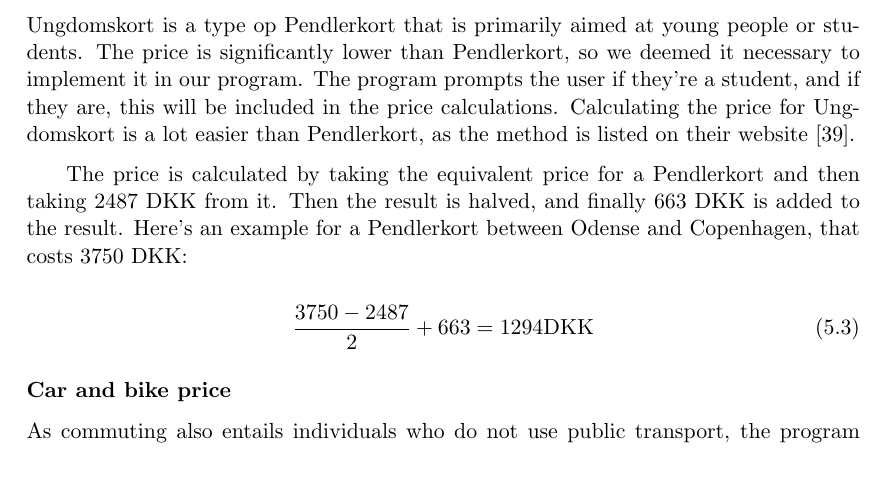
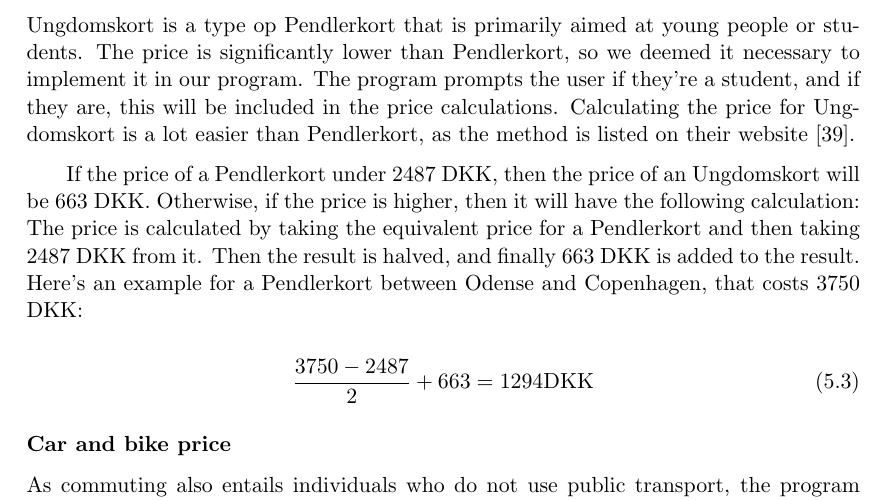
Before and after one commit to audio-engineer/aau-p1-article, a LaTeX thesis (src/main.tex, which reads src/problem-solution/calculations.tex): part of page 46 of 71, cut so that both start at the same text, the shorter picture padded with empty space. Compiled offline with pdfLaTeX.

Commit message:
Updates ungdomskort price calculation, fixes textidote

```diff
--- a/src/problem-solution/calculations.tex
+++ b/src/problem-solution/calculations.tex
@@ -142,6 +142,8 @@ The program prompts the user if they're a student, and if they are, this will be
 Calculating the price for Ungdomskort is a lot easier than Pendlerkort, as the method is listed on their
 website~\cite{price_ung}.
 
+If the price of a Pendlerkort under 2487 DKK, then the price of an Ungdomskort will be 663 DKK.
+Otherwise, if the price is higher, then it will have the following calculation:
 The price is calculated by taking the equivalent price for a Pendlerkort and then taking 2487 DKK from it.
 Then the result is halved, and finally 663 DKK is added to the result.
 Here's an example for a Pendlerkort between Odense and Copenhagen, that costs 3750 DKK:
```
Also changed, not shown: src/main.tex (+2 -0 lines).
